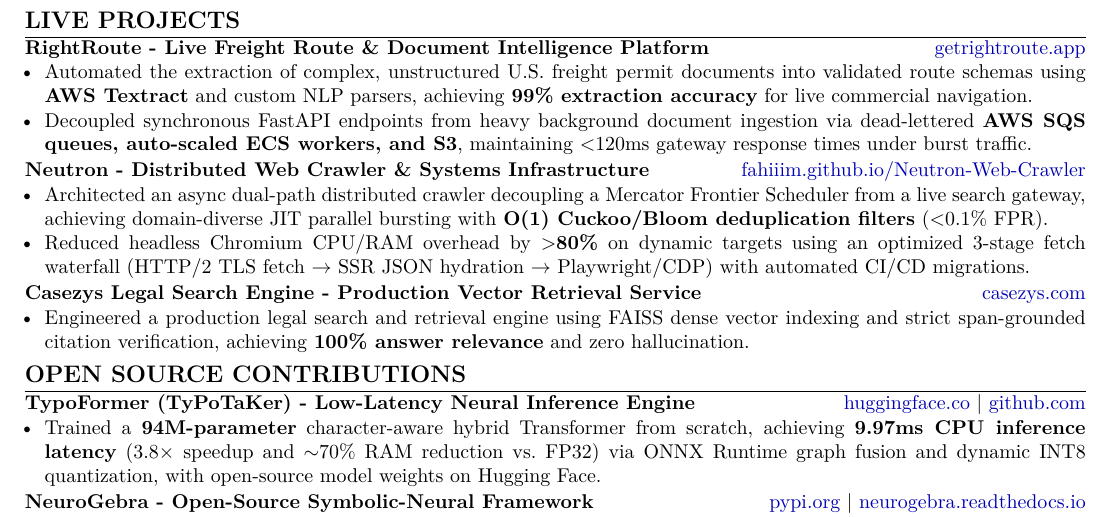
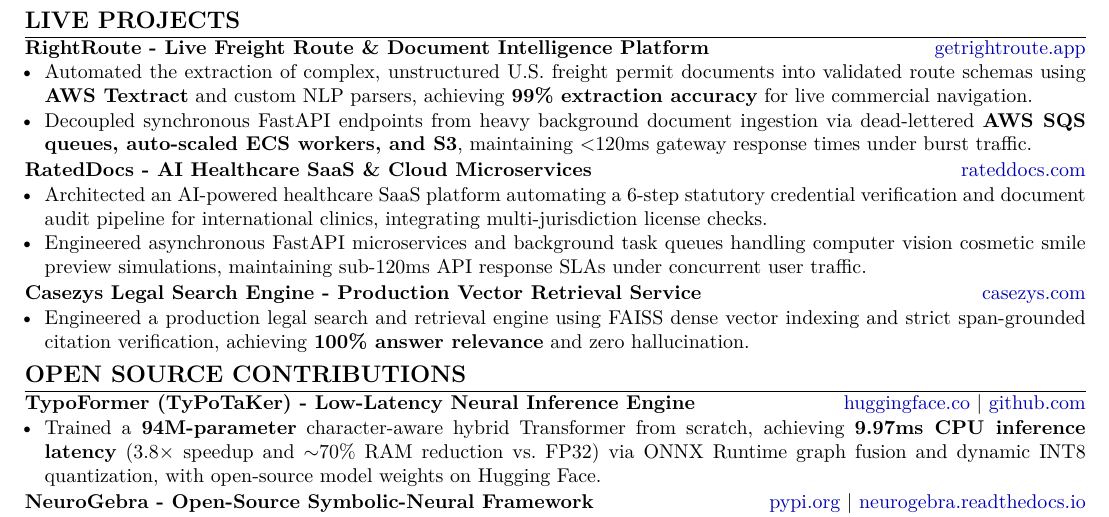
Before and after one commit to fahiiim/CV-Application, a LaTeX CV (tailored_cvs/JOB-001_Canonical/resume.tex): part of the page, cut so that both start at the same text. Compiled offline with pdfLaTeX.

Commit message:
New CV's:

```diff
--- a/tailored_cvs/JOB-001_Canonical/resume.tex
+++ b/tailored_cvs/JOB-001_Canonical/resume.tex
@@ -80,10 +80,10 @@
 \end{itemize}
 \vspace{0.6pt}
 \noindent
-\textbf{Neutron - Distributed Web Crawler \& Systems Infrastructure} \hfill \href{https://fahiiim.github.io/Neutron-Web-Crawler}{fahiiim.github.io/Neutron-Web-Crawler}
+\textbf{RatedDocs - AI Healthcare SaaS \& Cloud Microservices} \hfill \href{https://rateddocs.com}{rateddocs.com}
 \begin{itemize}
-    \item Architected an async dual-path distributed crawler decoupling a Mercator Frontier Scheduler from a live search gateway, achieving domain-diverse JIT parallel bursting with \textbf{O(1) Cuckoo/Bloom deduplication filters} ($<$0.1\% FPR).
-    \item Reduced headless Chromium CPU/RAM overhead by \textbf{$>$80\%} on dynamic targets using an optimized 3-stage fetch waterfall (HTTP/2 TLS fetch $\to$ SSR JSON hydration $\to$ Playwright/CDP) with automated CI/CD migrations.
+    \item Architected an AI-powered healthcare SaaS platform automating a 6-step statutory credential verification and document audit pipeline for international clinics, integrating multi-jurisdiction license checks.
+    \item Engineered asynchronous FastAPI microservices and background task queues handling computer vision cosmetic smile preview simulations, maintaining sub-120ms API response SLAs under concurrent user traffic.
 \end{itemize}
 \vspace{0.6pt}
 \noindent
```
